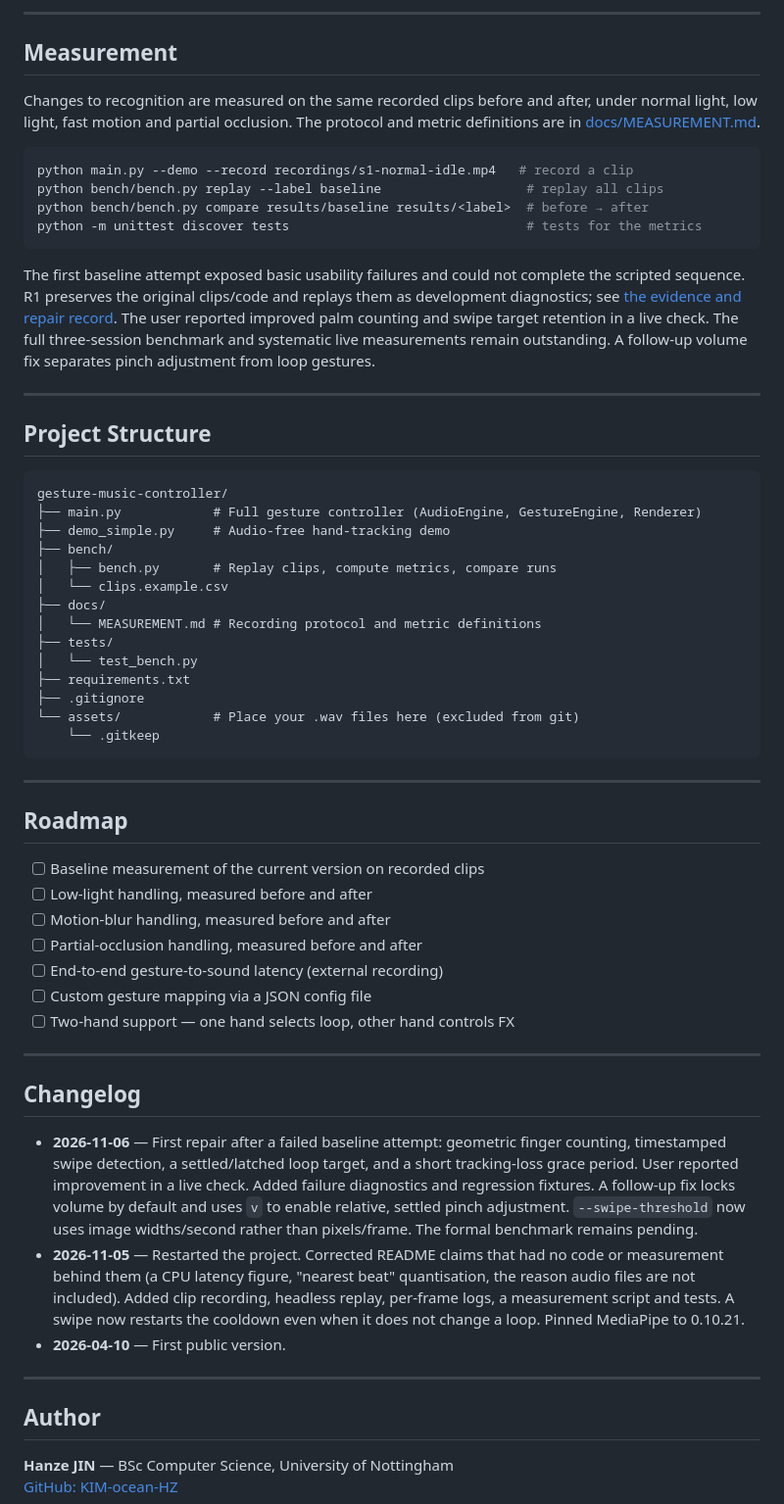
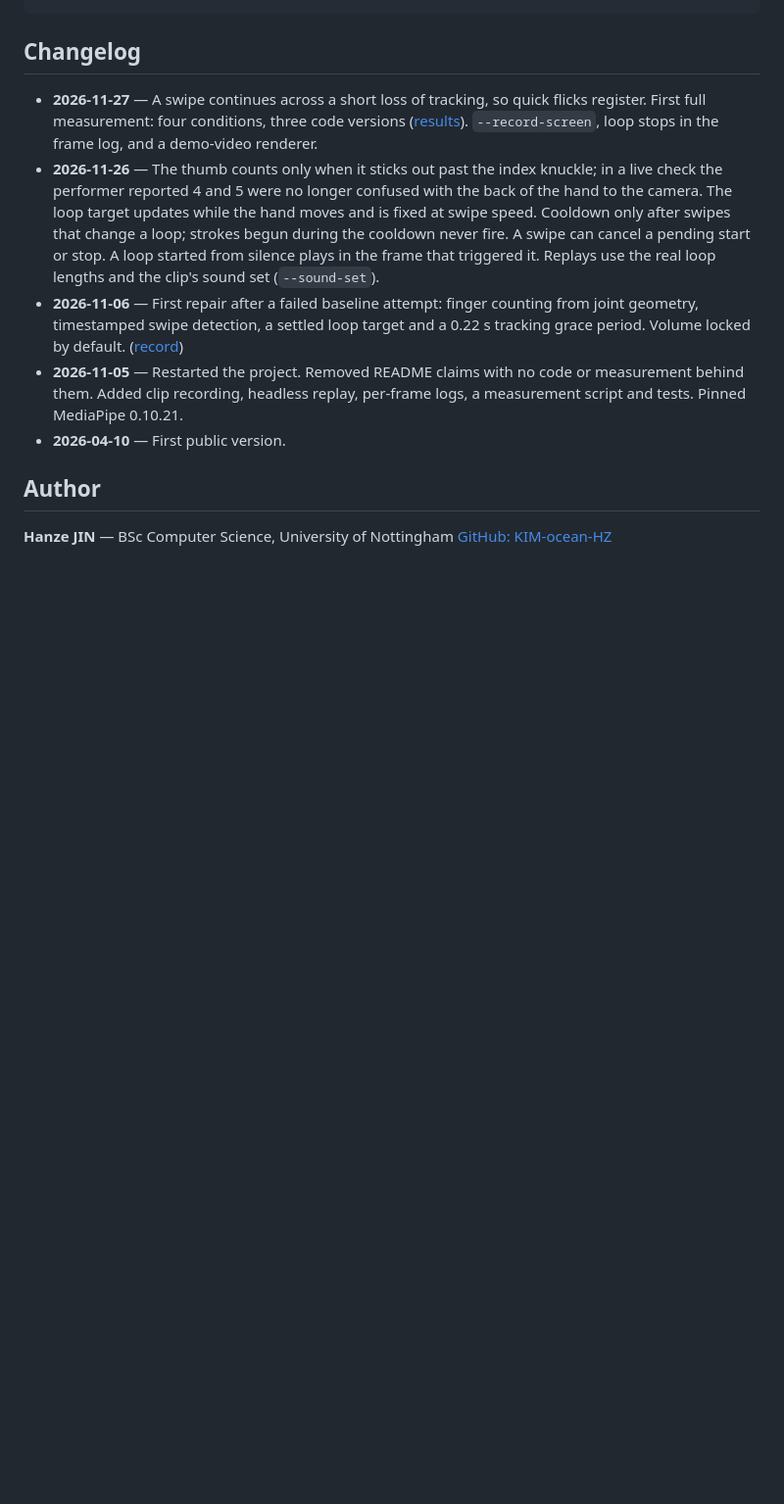
Before and after one commit to KIM-ocean-HZ/gesture-music-controller, a Markdown page: README.md, the part around one of its changes. Shown at 98% size. Drawn GitHub-style; blank space fills up the shorter version.

````diff
--- a/README.md
+++ b/README.md
@@ -125,65 +131,26 @@ python demo_simple.py
----
-
-## Measurement
-
-Changes to recognition are measured on the same recorded clips before and after, under normal light, low light, fast motion and partial occlusion. The protocol and metric definitions are in [docs/MEASUREMENT.md](docs/MEASUREMENT.md).
-
-```bash
-python main.py --demo --record recordings/s1-normal-idle.mp4   # record a clip
-python bench/bench.py replay --label baseline                   # replay all clips
-python bench/bench.py compare results/baseline results/<label>  # before → after
-python -m unittest discover tests                               # tests for the metrics
-```
-
-The first baseline attempt exposed basic usability failures and could not complete
-the scripted sequence. R1 preserves the original clips/code and replays them as
-development diagnostics; see [the evidence and repair record](docs/REPAIR-R1.md).
-The user reported improved palm counting and swipe target retention in a live
-check. The full three-session benchmark and systematic live measurements remain
-outstanding. A follow-up volume fix separates pinch adjustment from loop gestures.
-
----
-
-## Project Structure
-
-```
-gesture-music-controller/
-├── main.py            # Full gesture controller (AudioEngine, GestureEngine, Renderer)
-├── demo_simple.py     # Audio-free hand-tracking demo
-├── bench/
-│   ├── bench.py       # Replay clips, compute metrics, compare runs
-│   └── clips.example.csv
-├── docs/
-│   └── MEASUREMENT.md # Recording protocol and metric definitions
-├── tests/
-│   └── test_bench.py
-├── requirements.txt
-├── .gitignore
-└── assets/            # Place your .wav files here (excluded from git)
-    └── .gitkeep
-```
-
----
-
-## Roadmap
-
-- [ ] Baseline measurement of the current version on recorded clips
-- [ ] Low-light handling, measured before and after
-- [ ] Motion-blur handling, measured before and after
-- [ ] Partial-occlusion handling, measured before and after
-- [ ] End-to-end gesture-to-sound latency (external recording)
-- [ ] Custom gesture mapping via a JSON config file
-- [ ] Two-hand support — one hand selects loop, other hand controls FX
-
----
 
 ## Changelog
 
-- **2026-11-06** — First repair after a failed baseline attempt: geometric finger counting, timestamped swipe detection, a settled/latched loop target, and a short tracking-loss grace period. User reported improvement in a live check. Added failure diagnostics and regression fixtures. A follow-up fix locks volume by default and uses `v` to enable relative, settled pinch adjustment. `--swipe-threshold` now uses image widths/second rather than pixels/frame. The formal benchmark remains pending.
-- **2026-11-05** — Restarted the project. Corrected README claims that had no code or measurement behind them (a CPU latency figure, "nearest beat" quantisation, the reason audio files are not included). Added clip recording, headless replay, per-frame logs, a measurement script and tests. A swipe now restarts the cooldown even when it does not change a loop. Pinned MediaPipe to 0.10.21.
+- **2026-11-27** — A swipe continues across a short loss of tracking, so
+  quick flicks register. First full measurement: four conditions, three code
+  versions ([results](docs/RESULTS-2026-11-27.md)). `--record-screen`, loop
+  stops in the frame log, and a demo-video renderer.
+- **2026-11-26** — The thumb counts only when it sticks out past the index
+  knuckle; in a live check the performer reported 4 and 5 were no longer
+  confused with the back of the hand to the camera. The loop target updates
+  while the hand moves and is fixed at swipe speed. Cooldown only after
+  swipes that change a loop; strokes begun during the cooldown never fire. A
+  swipe can cancel a pending start or stop. A loop started from silence plays
+  in the frame that triggered it. Replays use the real loop lengths and the
+  clip's sound set (`--sound-set`).
+- **2026-11-06** — First repair after a failed baseline attempt: finger
+  counting from joint geometry, timestamped swipe detection, a settled loop
+  target and a 0.22 s tracking grace period. Volume locked by default.
+  ([record](docs/REPAIR-R1.md))
+- **2026-11-05** — Restarted the project. Removed README claims with no code
+  or measurement behind them. Added clip recording, headless replay,
+  per-frame logs, a measurement script and tests. Pinned MediaPipe 0.10.21.
 - **2026-04-10** — First public version.
-
----
 
 ## Author
 
````
Also changed, not shown: other parts of README.md (+106 -100 lines), docs/images/artistic-mode.png (added), 1 other file.
